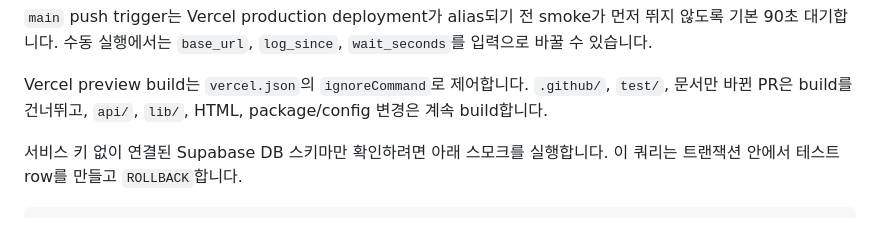
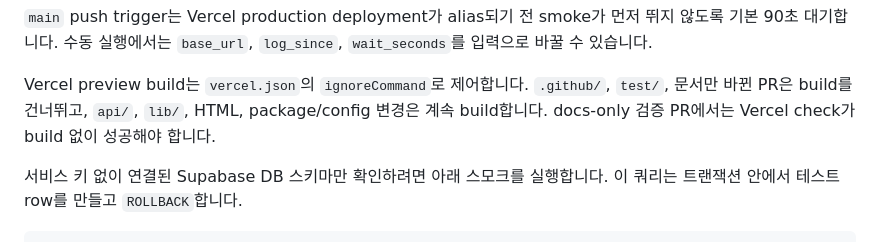
Before and after one commit to Youngkwon-Lee/strava-run-log, a Markdown page: README.md, the part around the change. Drawn GitHub-style.

Commit message:
Verify Vercel ignore for docs-only changes

```diff
--- a/README.md
+++ b/README.md
@@ -146,6 +146,7 @@ GitHub Actions에서도 같은 production smoke를 실행합니다.
 Vercel preview build는 `vercel.json`의 `ignoreCommand`로 제어합니다.
 `.github/`, `test/`, 문서만 바뀐 PR은 build를 건너뛰고, `api/`, `lib/`,
 HTML, package/config 변경은 계속 build합니다.
+docs-only 검증 PR에서는 Vercel check가 build 없이 성공해야 합니다.
 
 서비스 키 없이 연결된 Supabase DB 스키마만 확인하려면 아래 스모크를 실행합니다. 이 쿼리는 트랜잭션 안에서 테스트 row를 만들고 `ROLLBACK`합니다.
 
```
